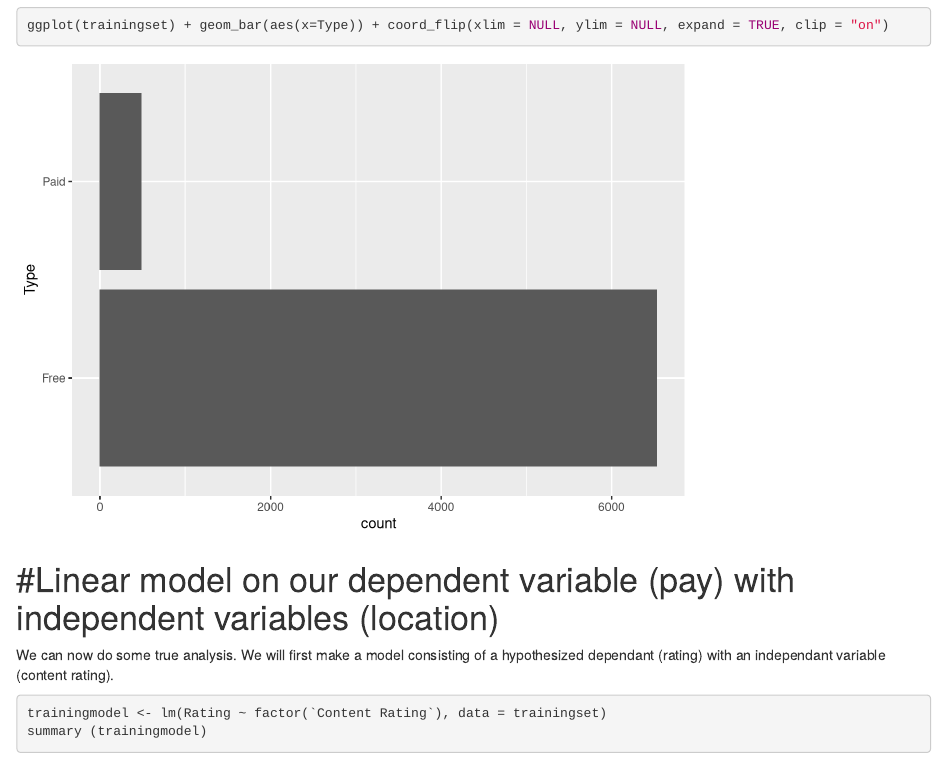
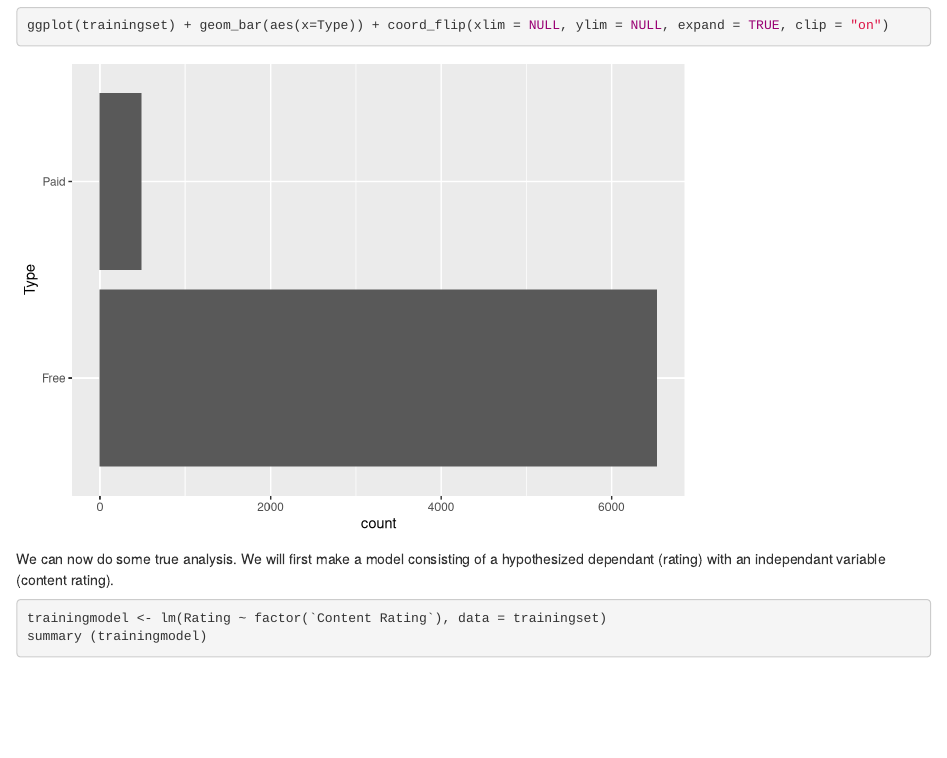
Before and after one commit to anguyen62/anguyen62.github.io, an R Markdown document (DataScience/deliverable2.Rmd): the page in a window 1100 px wide, from 6030 px down. Rendered offline with R 4.5, knitr and Pandoc, with nearby package versions; code that draws random numbers runs with fixed seeds of ours; some code elsewhere in the file could not run offline.

Commit message:
Add files via upload

````diff
--- a/DataScience/deliverable2.Rmd
+++ b/DataScience/deliverable2.Rmd
@@ -132,8 +132,6 @@ ggplot(trainingset) + geom_bar(aes(x=Rating)) + coord_flip(xlim = NULL, ylim = N
 ggplot(trainingset) + geom_bar(aes(x=Type)) + coord_flip(xlim = NULL, ylim = NULL, expand = TRUE, clip = "on")
 ```
 
-# #Linear model on our dependent variable (pay) with independent variables (location)
-
 We can now do some true analysis. We will first make a model consisting of a hypothesized dependant (rating) with an independant variable (content rating).
 ```{r}
 trainingmodel <- lm(Rating ~ factor(`Content Rating`), data = trainingset)
````
Also changed, not shown: DataScience/deliverable2.html, DataScience/deliverable2.Rmd (4 more changed lines).
